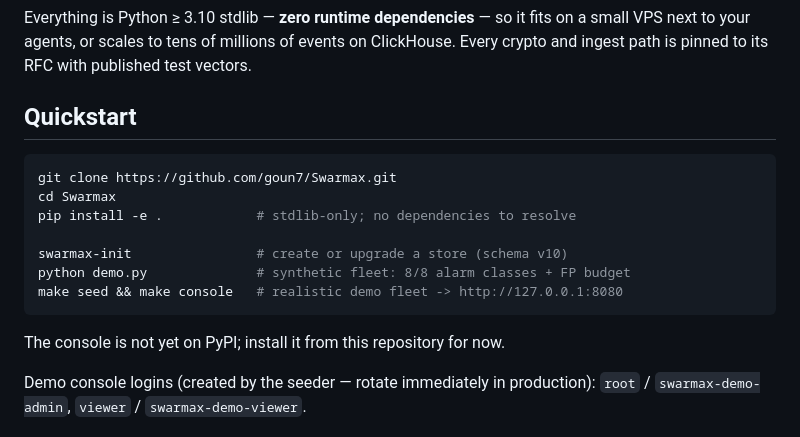
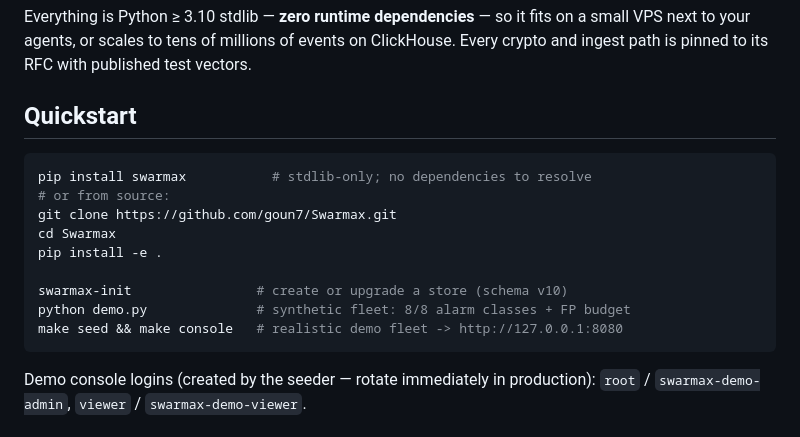
Before and after one commit to goun7/Swarmax, a Markdown page: README.md, the part around one of its changes. GitHub-like rendering.

Commit message:
README: add CI/PyPI/Python/license badges; document PyPI install
Swarmax is now published to PyPI, so the quickstart leads with
'pip install swarmax' and the 'not yet on PyPI' note is removed.

````diff
--- a/README.md
+++ b/README.md
@@ -68,16 +73,16 @@ published test vectors.
 ## Quickstart
 
 ```bash
+pip install swarmax           # stdlib-only; no dependencies to resolve
+# or from source:
 git clone https://github.com/goun7/Swarmax.git
 cd Swarmax
-pip install -e .            # stdlib-only; no dependencies to resolve
+pip install -e .
 
 swarmax-init                # create or upgrade a store (schema v10)
 python demo.py              # synthetic fleet: 8/8 alarm classes + FP budget
 make seed && make console   # realistic demo fleet -> http://127.0.0.1:8080
 ```
-
-The console is not yet on PyPI; install it from this repository for now.
 
 Demo console logins (created by the seeder — rotate immediately in
 production): `root` / `swarmax-demo-admin`, `viewer` / `swarmax-demo-viewer`.
````
Also changed, not shown: other parts of README.md (+5 -0 lines).
